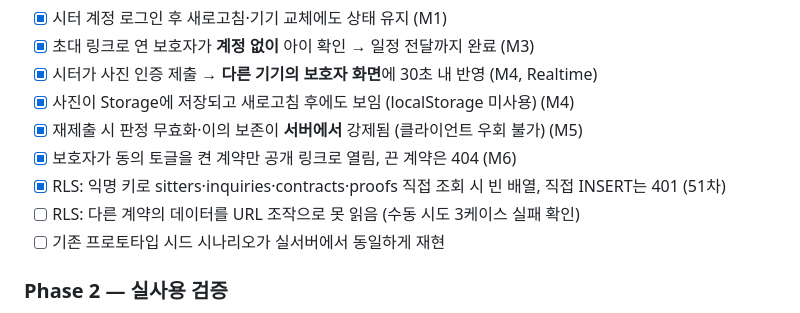
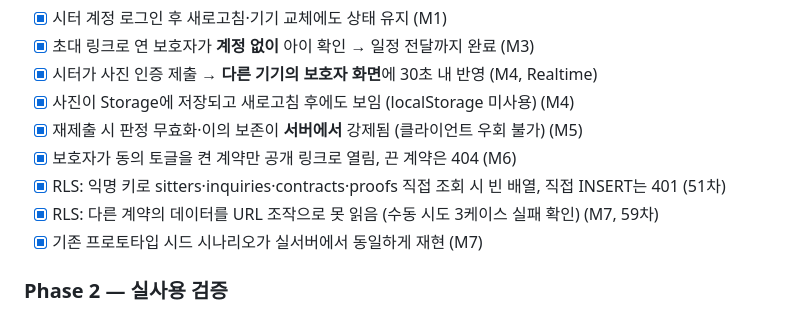
Before and after one commit to jiihy/DoongJi, a Markdown page: docs/11-PRD-v3.md, the part around the change. Drawn GitHub-style.

```diff
--- a/docs/11-PRD-v3.md
+++ b/docs/11-PRD-v3.md
@@ -338,8 +338,8 @@ imported_reviews (id pk, sitter_id fk, source, text, capture_url)
 - [x] 재제출 시 판정 무효화·이의 보존이 **서버에서** 강제됨 (클라이언트 우회 불가) (M5)
 - [x] 보호자가 동의 토글을 켠 계약만 공개 링크로 열림, 끈 계약은 404 (M6)
 - [x] RLS: 익명 키로 sitters·inquiries·contracts·proofs 직접 조회 시 빈 배열, 직접 INSERT는 401 (51차)
-- [ ] RLS: 다른 계약의 데이터를 URL 조작으로 못 읽음 (수동 시도 3케이스 실패 확인)
-- [ ] 기존 프로토타입 시드 시나리오가 실서버에서 동일하게 재현
+- [x] RLS: 다른 계약의 데이터를 URL 조작으로 못 읽음 (수동 시도 3케이스 실패 확인) (M7, 59차)
+- [x] 기존 프로토타입 시드 시나리오가 실서버에서 동일하게 재현 (M7)
 
 ### Phase 2 — 실사용 검증
 - [ ] 실제 당근 알바 1건에 투입, 보호자 1명 온보딩 완주
```
Also changed, not shown: CLAUDE.md (+3 -1 lines), docs/09-방향전환.md (+33 -0 lines).
